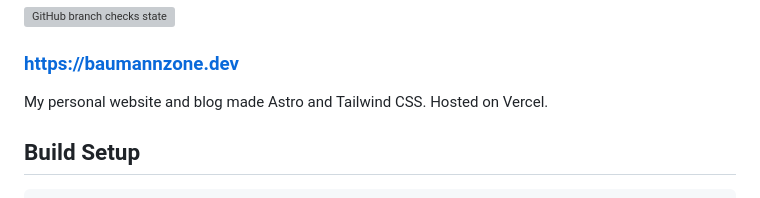
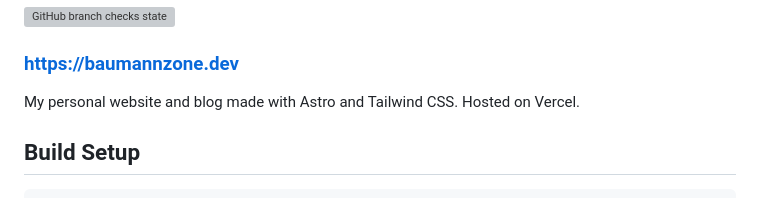
Before and after one commit to baumannzone/baumannzone.dev, a Markdown page: README.md, the part around the change. Rendered like a GitHub page; grey boxes are pictures that could not be loaded.

```diff
--- a/README.md
+++ b/README.md
@@ -6,7 +6,7 @@
 ![GitHub branch checks state](https://img.shields.io/github/checks-status/baumannzone/baumannzone.dev/main)
 
 ### https://baumannzone.dev
-My personal website and blog made Astro and Tailwind CSS. Hosted on Vercel.
+My personal website and blog made with Astro and Tailwind CSS. Hosted on Vercel.
 
 
 ## Build Setup
```
